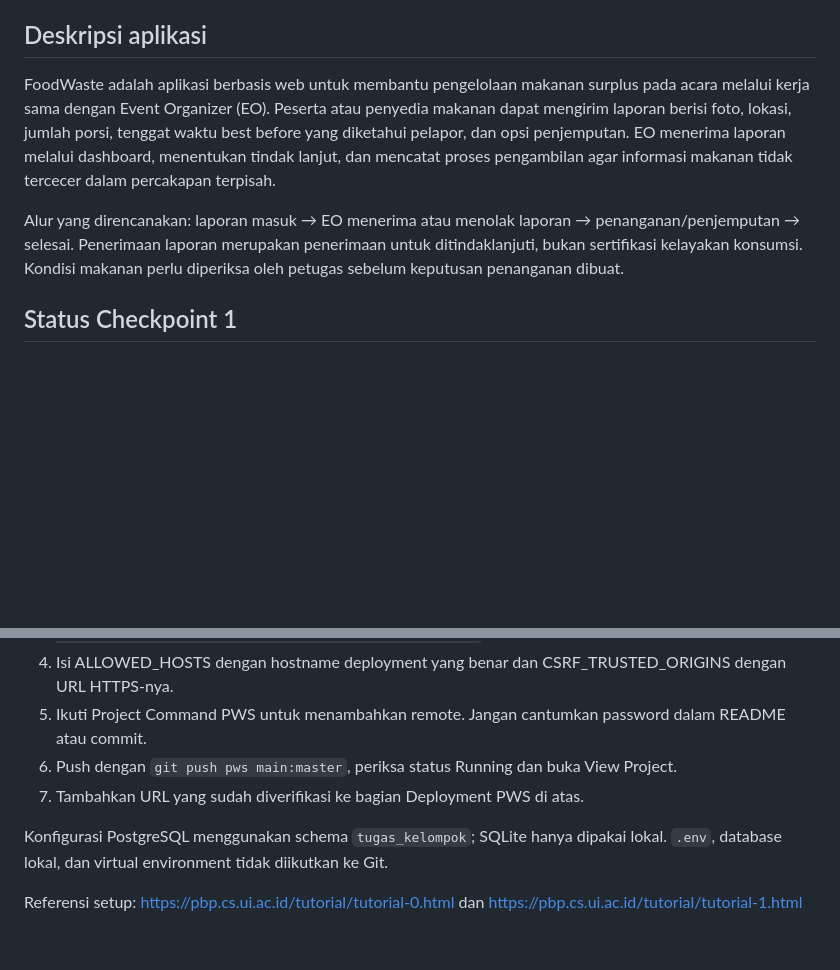
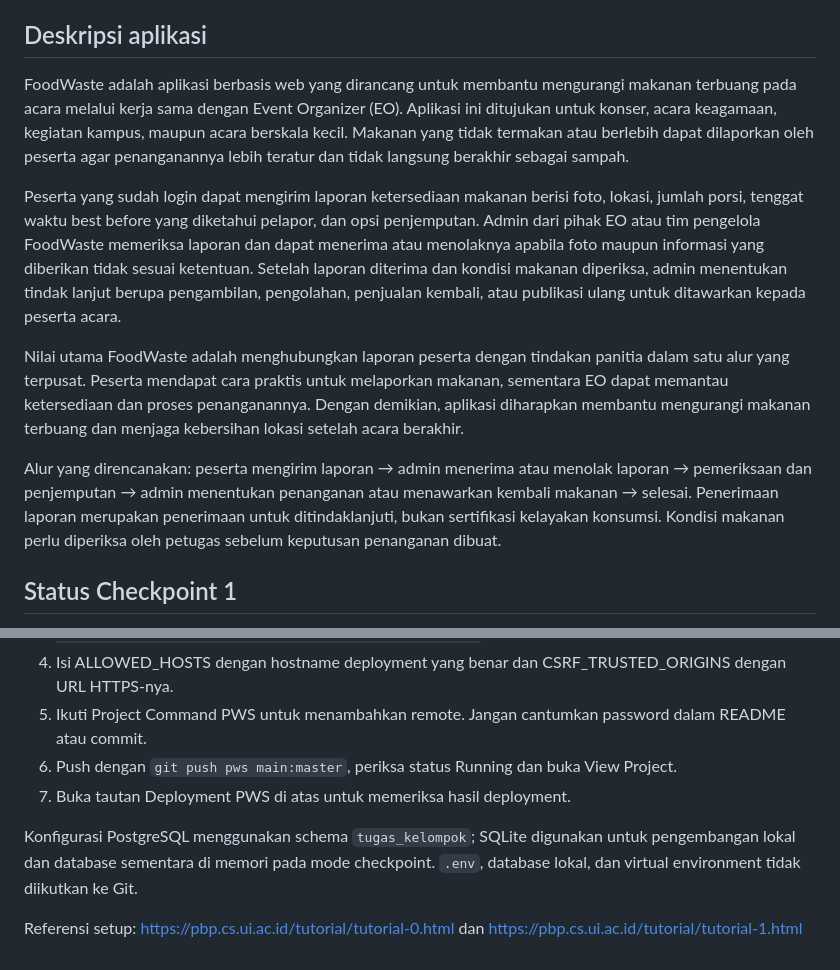
Before and after one commit to pbp-kelompok-c9/foodwaste, a Markdown page: README.md, 2 parts joined by grey strips. GitHub-like rendering; blank space fills up the shorter version.

```diff
--- a/README.md
+++ b/README.md
@@ -4,9 +4,13 @@ Proyek Tengah Semester PBP C — Kelompok C9.
 
 ## Deskripsi aplikasi
 
-FoodWaste adalah aplikasi berbasis web untuk membantu pengelolaan makanan surplus pada acara melalui kerja sama dengan Event Organizer (EO). Peserta atau penyedia makanan dapat mengirim laporan berisi foto, lokasi, jumlah porsi, tenggat waktu best before yang diketahui pelapor, dan opsi penjemputan. EO menerima laporan melalui dashboard, menentukan tindak lanjut, dan mencatat proses pengambilan agar informasi makanan tidak tercecer dalam percakapan terpisah.
+FoodWaste adalah aplikasi berbasis web yang dirancang untuk membantu mengurangi makanan terbuang pada acara melalui kerja sama dengan Event Organizer (EO). Aplikasi ini ditujukan untuk konser, acara keagamaan, kegiatan kampus, maupun acara berskala kecil. Makanan yang tidak termakan atau berlebih dapat dilaporkan oleh peserta agar penanganannya lebih teratur dan tidak langsung berakhir sebagai sampah.
 
-Alur yang direncanakan: laporan masuk → EO menerima atau menolak laporan → penanganan/penjemputan → selesai. Penerimaan laporan merupakan penerimaan untuk ditindaklanjuti, bukan sertifikasi kelayakan konsumsi. Kondisi makanan perlu diperiksa oleh petugas sebelum keputusan penanganan dibuat.
+Peserta yang sudah login dapat mengirim laporan ketersediaan makanan berisi foto, lokasi, jumlah porsi, tenggat waktu best before yang diketahui pelapor, dan opsi penjemputan. Admin dari pihak EO atau tim pengelola FoodWaste memeriksa laporan dan dapat menerima atau menolaknya apabila foto maupun informasi yang diberikan tidak sesuai ketentuan. Setelah laporan diterima dan kondisi makanan diperiksa, admin menentukan tindak lanjut berupa pengambilan, pengolahan, penjualan kembali, atau publikasi ulang untuk ditawarkan kepada peserta acara.
+
+Nilai utama FoodWaste adalah menghubungkan laporan peserta dengan tindakan panitia dalam satu alur yang terpusat. Peserta mendapat cara praktis untuk melaporkan makanan, sementara EO dapat memantau ketersediaan dan proses penanganannya. Dengan demikian, aplikasi diharapkan membantu mengurangi makanan terbuang dan menjaga kebersihan lokasi setelah acara berakhir.
+
+Alur yang direncanakan: peserta mengirim laporan → admin menerima atau menolak laporan → pemeriksaan dan penjemputan → admin menentukan penanganan atau menawarkan kembali makanan → selesai. Penerimaan laporan merupakan penerimaan untuk ditindaklanjuti, bukan sertifikasi kelayakan konsumsi. Kondisi makanan perlu diperiksa oleh petugas sebelum keputusan penanganan dibuat.
 
 ## Status Checkpoint 1
 
@@ -82,8 +97,8 @@ Buka http://127.0.0.1:8000/ untuk melihat roket Django. Hentikan server dengan C
 4. Isi ALLOWED_HOSTS dengan hostname deployment yang benar dan CSRF_TRUSTED_ORIGINS dengan URL HTTPS-nya.
 5. Ikuti Project Command PWS untuk menambahkan remote. Jangan cantumkan password dalam README atau commit.
 6. Push dengan `git push pws main:master`, periksa status Running dan buka View Project.
-7. Tambahkan URL yang sudah diverifikasi ke bagian Deployment PWS di atas.
+7. Buka tautan Deployment PWS di atas untuk memeriksa hasil deployment.
 
-Konfigurasi PostgreSQL menggunakan schema `tugas_kelompok`; SQLite hanya dipakai lokal. `.env`, database lokal, dan virtual environment tidak diikutkan ke Git.
+Konfigurasi PostgreSQL menggunakan schema `tugas_kelompok`; SQLite digunakan untuk pengembangan lokal dan database sementara di memori pada mode checkpoint. `.env`, database lokal, dan virtual environment tidak diikutkan ke Git.
 
 Referensi setup: https://pbp.cs.ui.ac.id/tutorial/tutorial-0.html dan https://pbp.cs.ui.ac.id/tutorial/tutorial-1.html
```
Also changed, not shown: other parts of README.md (+19 -8 lines).
